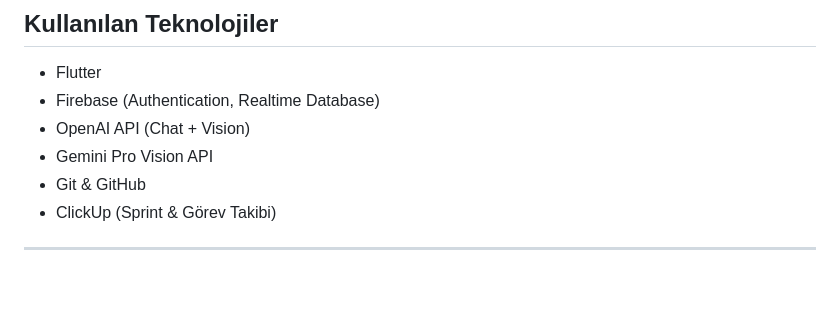
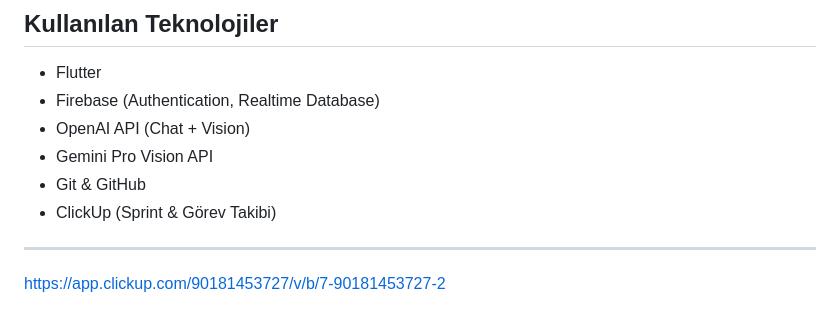
Before and after one commit to Akademi-Bootcamp-65/akademi65, a Markdown page: README.md, the part around the change. Drawn GitHub-style; blank space fills up the shorter version.

```diff
--- a/README.md
+++ b/README.md
@@ -358,3 +358,5 @@ ClickUp görev panosunun düzenli kullanımı sayesinde takım içi iletişim ve
 - Git & GitHub
 - ClickUp (Sprint & Görev Takibi)
 ---
+
+https://app.clickup.com/90181453727/v/b/7-90181453727-2
```
